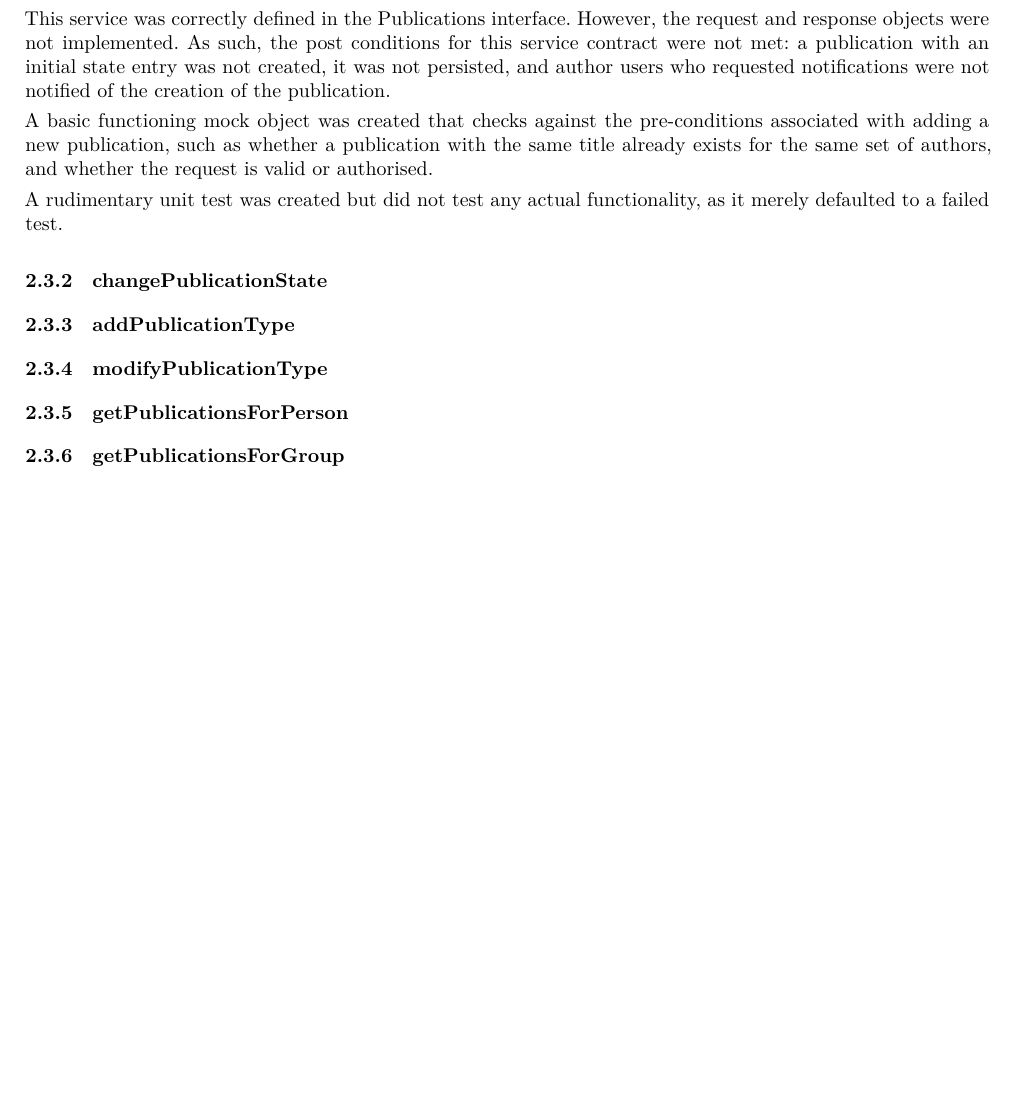
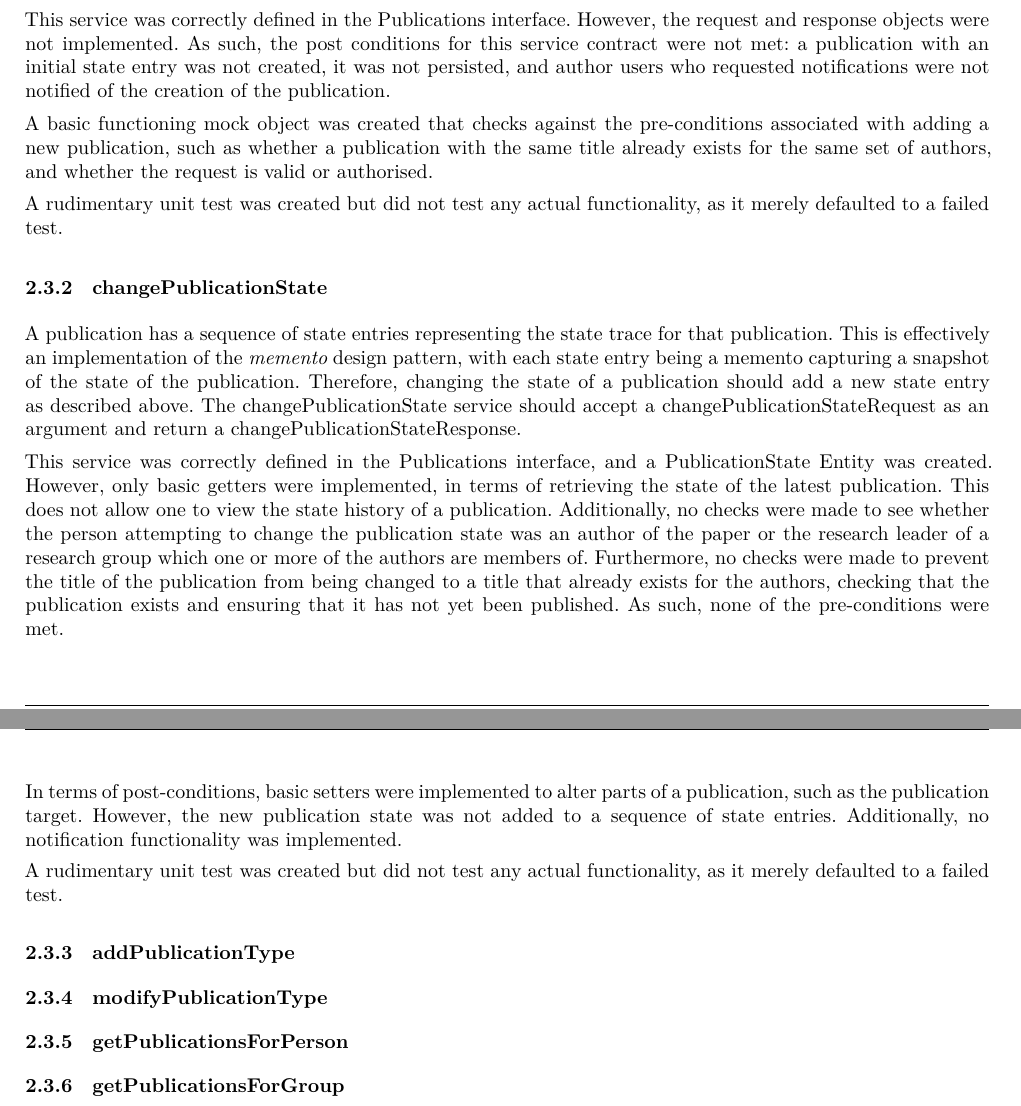
Before and after one commit to andrewbroekman/Bravo-Integration-Team-Testing, a LaTeX document (docs/report.tex): part of page 4 of 8 before the commit and two parts of pages 4 and 5 of 8 after it, the two joined at a grey line, cut so that both start at the same text, the shorter picture padded with empty space. Compiled offline with XeLaTeX.

Commit message:
ChangePublicationState Functional Testing

```diff
--- a/docs/report.tex
+++ b/docs/report.tex
@@ -93,7 +93,13 @@ A basic functioning mock object was created that checks against the pre-conditio
 A rudimentary unit test was created but did not test any actual functionality, as it merely defaulted to a failed test.
 
 \subsubsection{changePublicationState}
+A publication has a sequence of state entries representing the state trace for that publication. This is effectively an implementation of the \textit{memento} design pattern, with each state entry being a memento capturing a snapshot of the state of the publication. Therefore, changing the state of a publication should add a new state entry as described above. The changePublicationState service should accept a changePublicationStateRequest as an argument and return a changePublicationStateResponse.
 
+This service was correctly defined in the Publications interface, and a PublicationState Entity was created. However, only basic getters were implemented, in terms of retrieving the state of the latest publication. This does not allow one to view the state history of a publication. Additionally, no checks were made to see whether the person attempting to change the publication state was an author of the paper or the research leader of a research group which one or more of the authors are members of. Furthermore, no checks were made to prevent the title of the publication from being changed to a title that already exists for the authors, checking that the publication exists and ensuring that it has not yet been published. As such, none of the pre-conditions were met.
+
+In terms of post-conditions, basic setters were implemented to alter parts of a publication, such as the publication target. However, the new publication state was not added to a sequence of state entries. Additionally, no notification functionality was implemented.
+
+A rudimentary unit test was created but did not test any actual functionality, as it merely defaulted to a failed test.
 
 \subsubsection{addPublicationType}
 
```
